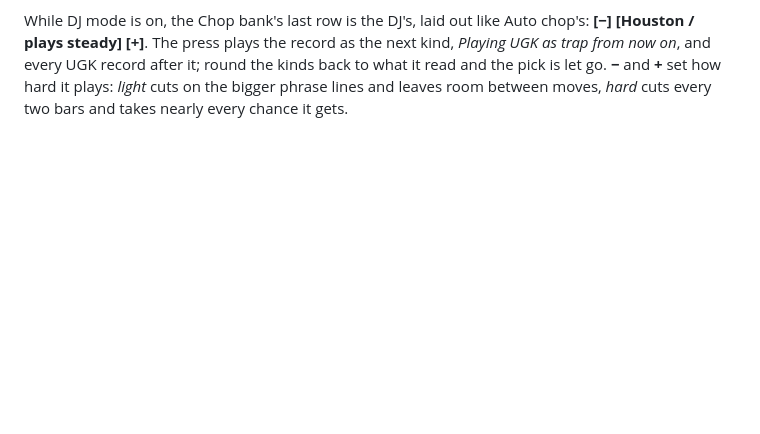
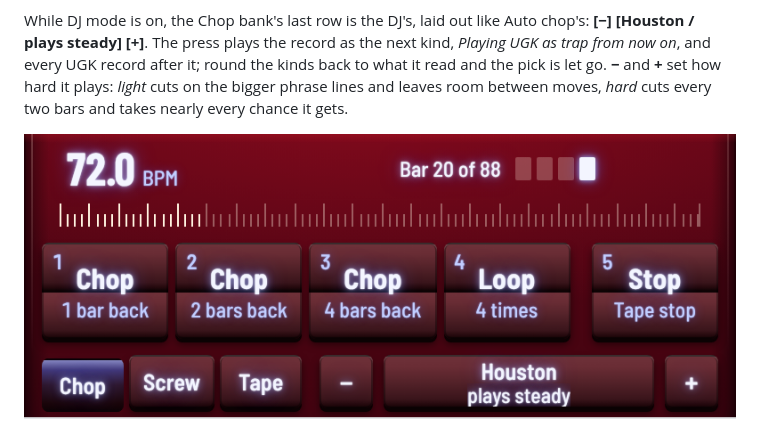
Before and after one commit to DaBiggestMfnBird/spotify-slab, a Markdown page: README.md, the part around the change. Drawn GitHub-style; pictures changed too: docs/dj-row.png (added); blank space fills up the shorter version.

```diff
--- a/README.md
+++ b/README.md
@@ -112,6 +112,8 @@ How much of each depends on what kind of record it is. Houston and Southern rap
 4. **Its tempo**, when Spotify says nothing else.
 
 While DJ mode is on, the Chop bank's last row is the DJ's, laid out like Auto chop's: **[−] [Houston / plays steady] [+]**. The press plays the record as the next kind, *Playing UGK as trap from now on*, and every UGK record after it; round the kinds back to what it read and the pick is let go. **−** and **+** set how hard it plays: *light* cuts on the bigger phrase lines and leaves room between moves, *hard* cuts every two bars and takes nearly every chance it gets.
+
+![The Chop bank with DJ mode on: its last row reads minus, Houston plays steady, plus](docs/dj-row.png)
 
 ![DJ mode on: the header reads DJ on: full screw, Houston, and the record sits seven semitones down](docs/dj.png)
 
```
Also changed, not shown: 1 other file.
